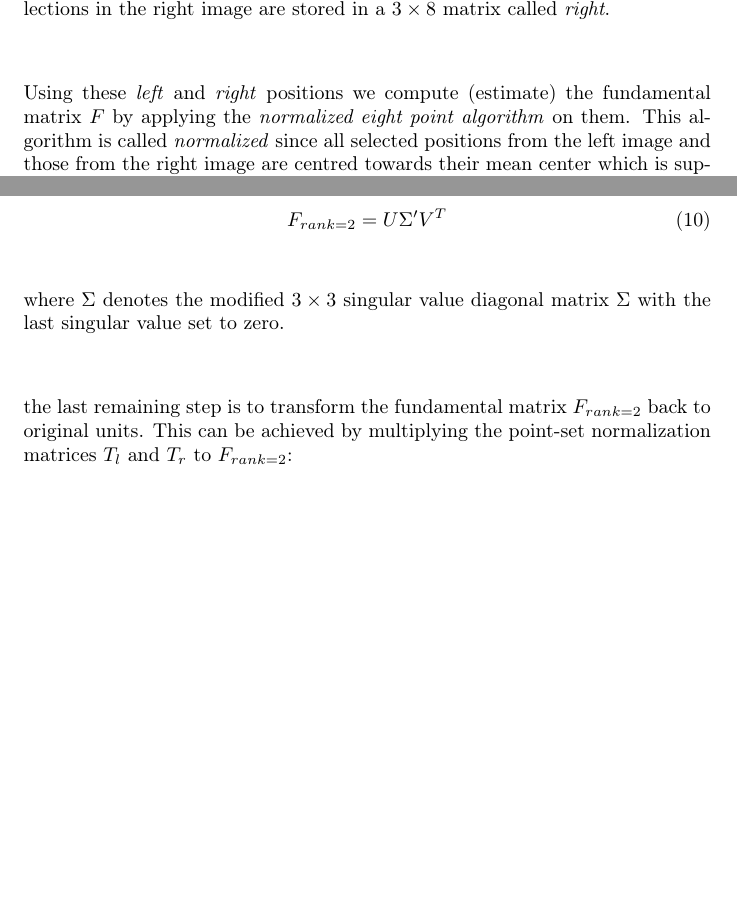
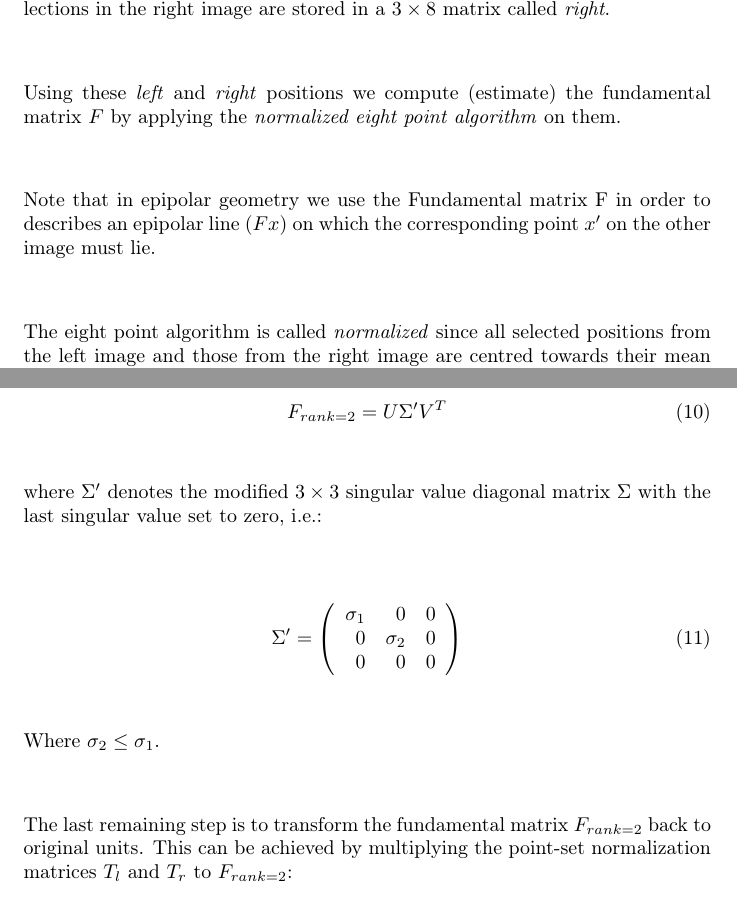
Before and after one commit to simplay/computer_vision, a LaTeX document (2/report.tex): two parts of pages 2 and 6 of 24 before the commit and two parts of pages 2 and 6 of 25 after it, joined at a grey line, cut so that both start at the same text, the shorter picture padded with empty space. Compiled offline with pdfLaTeX.

Commit message:
Added some more notes in the report

```diff
--- a/2/report.tex
+++ b/2/report.tex
@@ -54,7 +54,11 @@ For given two images - called left and right - both showing a certain object fro
 
 Initially, a user has to select a certain point in the left image and then mark the corresponding position in the right image by clicking at the appropriate position. For each click a user performs we store the corresponding image coordinates at the position where the user performed its click action and also remember from which image this click came from. We store these image coordinates as two dimensional homogenous positions. Remember that two-dimensional homogenous coordinates that represents a point in space have three components, where the last is equal one and the first two correspond to the regular cartesian coordinates of the clicked image position. A user has to mark in both images eight positions using our GUI, alternating, first in the left, then in the right image the corresponding position. The collected homogenous coordinates resulting from the selection-process in the left image are both stored in a $3 \times 8$ matrix called \emph{left} (each column represents a homogenous point). Similarly, the collected selections in the right image are stored in a $3 \times 8$ matrix called \emph{right}. \\
 
-Using these \emph{left} and \emph{right} positions we compute (estimate) the fundamental matrix $F$ by applying the \emph{normalized eight point algorithm} on them. This algorithm is called \emph{normalized} since all selected positions from the left image and those from the right image are centred towards their mean center which is supposed to denote the approximate image origin $(0,0)$ (each image has its own origin). \\
+Using these \emph{left} and \emph{right} positions we compute (estimate) the fundamental matrix $F$ by applying the \emph{normalized eight point algorithm} on them. \\
+
+Note that in epipolar geometry we use the Fundamental matrix F in order to describes an epipolar line ($F x$) on which the corresponding point $x'$ on the other image must lie. \\
+
+The eight point algorithm is called \emph{normalized} since all selected positions from the left image and those from the right image are centred towards their mean center which is supposed to denote the approximate image origin $(0,0)$ (each image has its own origin). \\
 
 The normalization process for a given set of points works as the following: using the (x,y) from a set of points (in our case a matrix carrying homogenous coordinates), we compute the mean position by summing all positions and dividing by the number of used points (in this exercise this is equal to eight points). Then, we shift all the given point positions towards this center by subtracting each position by their mean position. \\
 
@@ -214,9 +218,20 @@ Next we have to enforce the rank-2 constraint by setting the smallest singular v
     F_{rank=2} = U \Sigma' V^{T}
 \end{align}
 
-where $\Sigma$ denotes the modified $3 \times 3$ singular value diagonal matrix $\Sigma$ with the last singular value set to zero. \\
+where $\Sigma'$ denotes the modified $3 \times 3$ singular value diagonal matrix $\Sigma$ with the last singular value set to zero, i.e.:
 
-the last remaining step is to transform the fundamental matrix $F_{rank=2}$ back to original units. This can be achieved by multiplying the point-set normalization matrices $T_l$ and $T_r$ to $F_{rank=2}$:
+\begin{align}
+    \Sigma' =
+    \left(\begin{array}{rrr}
+\sigma_1 & 0 & 0 \\
+0 & \sigma_2 & 0 \\
+0 & 0 & 0 \\
+\end{array} \right)
+\end{align}
+
+Where $\sigma_2 \leq \sigma_1 $. \\
+
+The last remaining step is to transform the fundamental matrix $F_{rank=2}$ back to original units. This can be achieved by multiplying the point-set normalization matrices $T_l$ and $T_r$ to $F_{rank=2}$:
 
 \begin{equation}
     F = T_{r}^{T} F_{rank=2} T_{l}
```
Also changed, not shown: 2/report.pdf.
